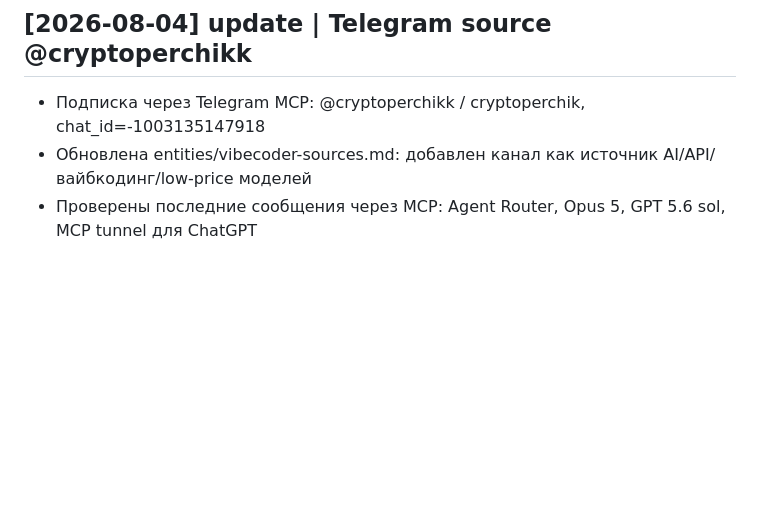
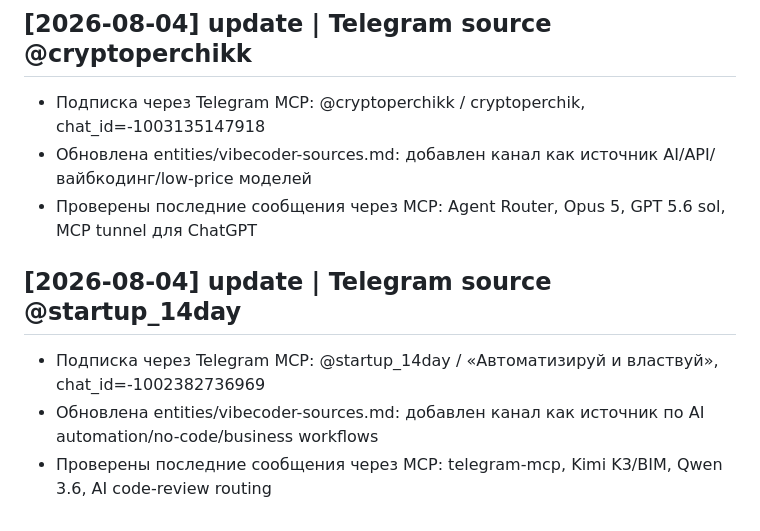
Before and after one commit to 3dstepansky/baza, a Markdown page: log.md, the part around the change. GitHub-like rendering; blank space fills up the shorter version.

Commit message:
Add startup automation telegram source to Baza

```diff
--- a/log.md
+++ b/log.md
@@ -59,3 +59,7 @@
 - Подписка через Telegram MCP: @cryptoperchikk / cryptoperchik, chat_id=-1003135147918
 - Обновлена entities/vibecoder-sources.md: добавлен канал как источник AI/API/вайбкодинг/low-price моделей
 - Проверены последние сообщения через MCP: Agent Router, Opus 5, GPT 5.6 sol, MCP tunnel для ChatGPT
+## [2026-08-04] update | Telegram source @startup_14day
+- Подписка через Telegram MCP: @startup_14day / «Автоматизируй и властвуй», chat_id=-1002382736969
+- Обновлена entities/vibecoder-sources.md: добавлен канал как источник по AI automation/no-code/business workflows
+- Проверены последние сообщения через MCP: telegram-mcp, Kimi K3/BIM, Qwen 3.6, AI code-review routing
```
Also changed, not shown: entities/vibecoder-sources.md (+2 -0 lines).
